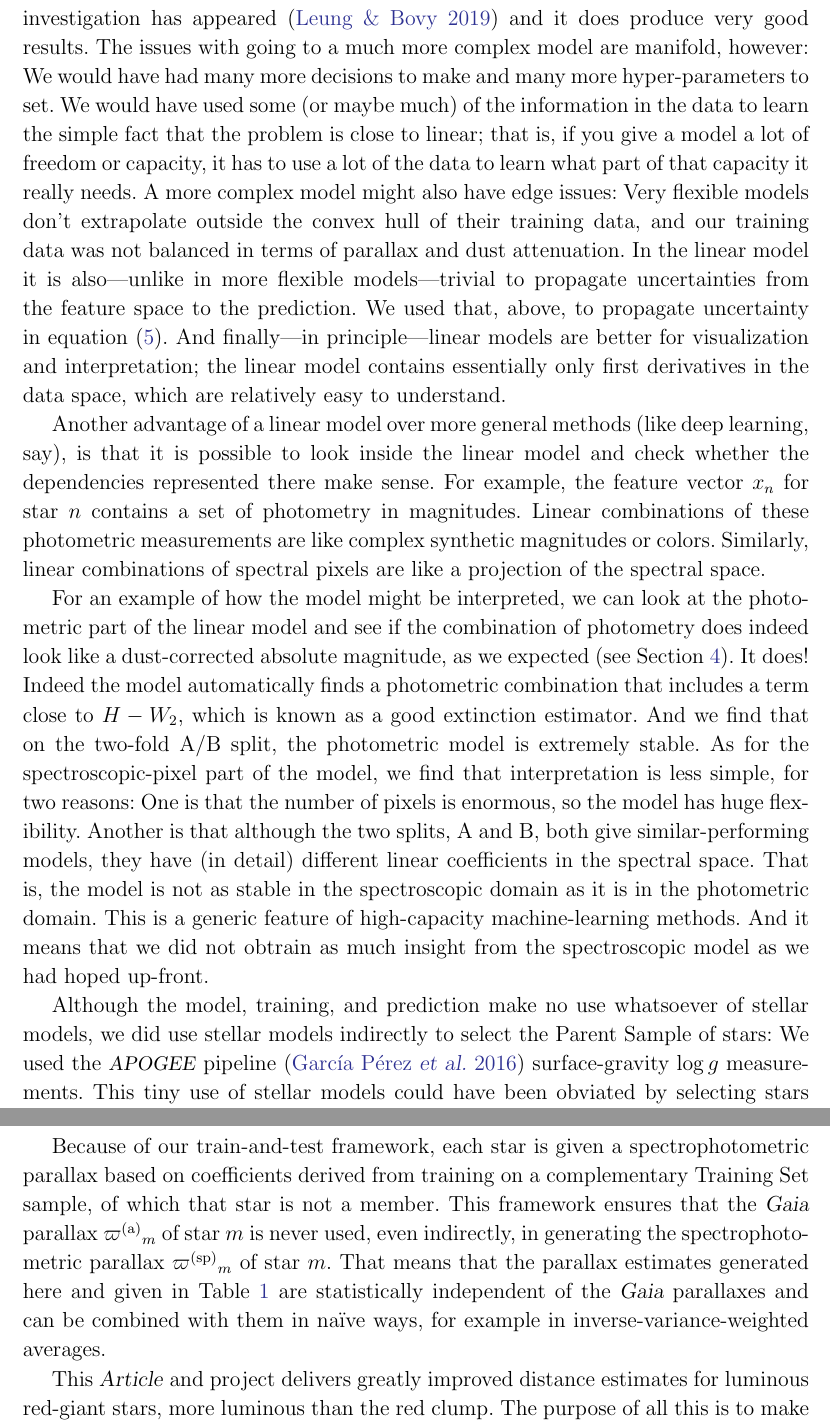
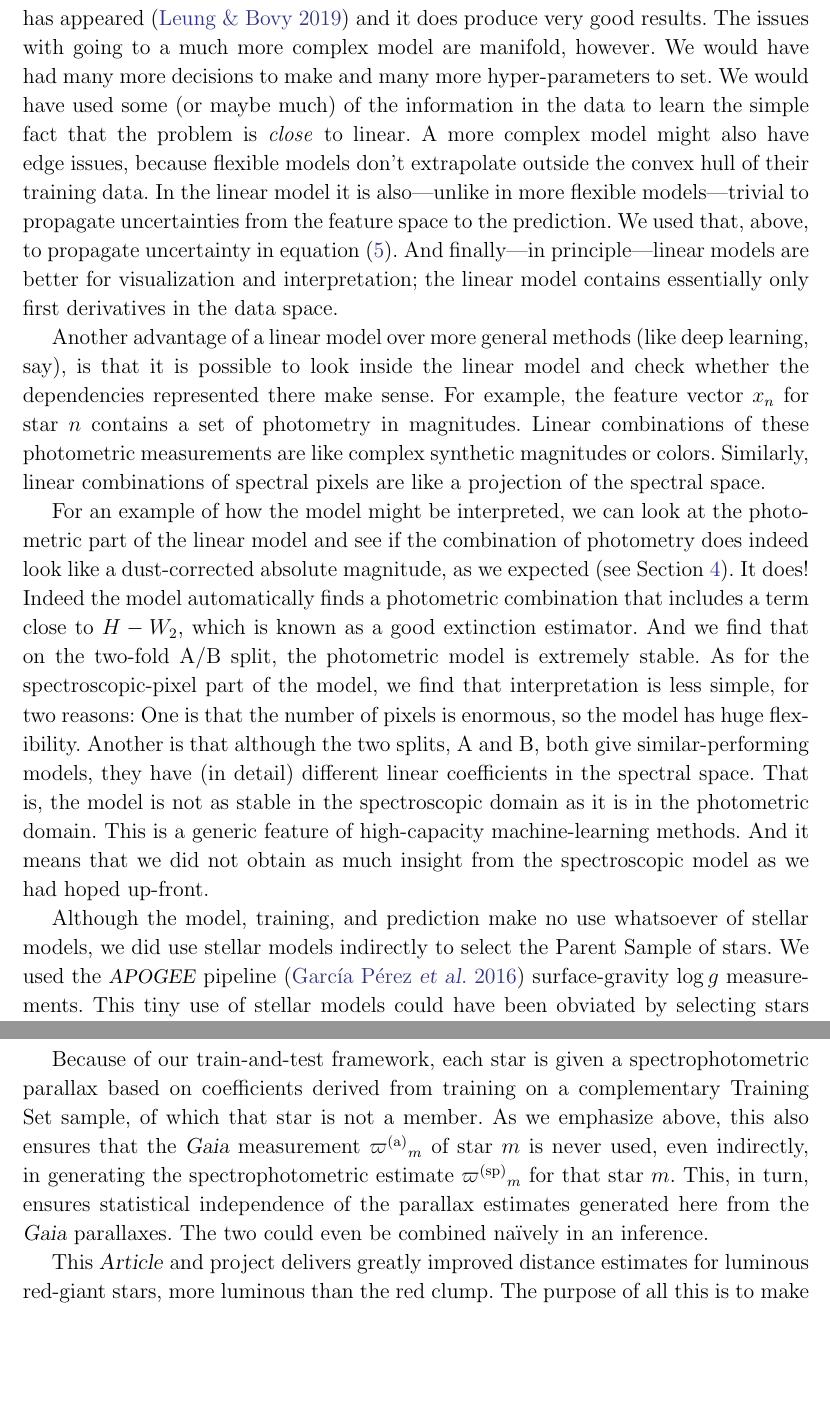
Before and after one commit to aceilers/spectroscopic_parallax, a LaTeX paper (paper/sp.tex): two parts of pages 16 and 17 of 21, joined at a grey line, cut so that both start at the same text, the shorter picture padded with empty space. Compiled offline with pdfLaTeX.

Commit message:
response 2

```diff
--- a/paper/sp.tex
+++ b/paper/sp.tex
@@ -859,21 +859,17 @@ Since models like Gaussian processes and deep networks subsume the linear model
 And indeed, after the the appearance of this manuscript, such an investigation
 has appeared (\citealt{leung}) and it does produce very good results.
-The issues with going to a much more complex model are manifold, however:
+The issues with going to a much more complex model are manifold, however.
 We would have had many more decisions to make and many more hyper-parameters
 to set.
 We would have used some (or maybe much) of the information in the data to learn
-the simple fact that the problem is close to linear; that is, if you give a model
-a lot of freedom or capacity, it has to use a lot of the data to learn what part
-of that capacity it really needs.
-A more complex model might also have edge issues: Very flexible models don't extrapolate
-outside the convex hull of their training data, and our training data was not
-balanced in terms of parallax and dust attenuation.
+the simple fact that the problem is \emph{close} to linear.
+A more complex model might also have edge issues, because flexible models don't extrapolate
+outside the convex hull of their training data.
 In the  linear model it is also---unlike in more flexible models---trivial to propagate
 uncertainties from the feature space to the prediction.
 We used that, above, to propagate uncertainty in \equationname~(\ref{eq:unc}).
 And finally---in principle---linear models are better for visualization and interpretation;
-the linear model contains essentially only first derivatives in the data space, which are
-relatively easy to understand.
+the linear model contains essentially only first derivatives in the data space.
 
 Another  advantage of a linear model over more general methods (like deep learning, say),
 is that it is possible to look inside
@@ -900,11 +896,11 @@ models, they have (in detail) different linear coefficients in the spectral spac
 That is, the model is not as stable in the spectroscopic domain as it is in the
 photometric domain.
 This is a generic feature of high-capacity machine-learning methods.
-And it means that we did not obtrain as much insight from the spectroscopic model
+And it means that we did not obtain as much insight from the spectroscopic model
 as we had hoped up-front.
 
 Although the model, training, and prediction make no use whatsoever of stellar
-models, we did use stellar models indirectly to select the Parent Sample of stars:
+models, we did use stellar models indirectly to select the Parent Sample of stars.
 We used the \apogee\ pipeline (\citealt{aspcap}) surface-gravity $\logg$ measurements.
 This tiny use of stellar models could have been obviated by selecting stars not
 on the basis of the derived physical parameter, but instead selecting stars to
@@ -939,11 +935,11 @@ This is left as a caveat for the reader and our users.
 Because of our train-and-test framework, each star is given a spectrophotometric
 parallax based on coefficients derived from training on a complementary Training Set sample, of
 which that star is not a member.
-This framework ensures that the \gaia\ parallax $\gparallax_m$ of star $m$ is never used,
-even indirectly, in generating the spectrophotometric parallax $\sparallax_m$ of star $m$.
-That means that the parallax estimates generated here and given in \tablename~\ref{tab:output}
-are statistically independent of the \gaia\ parallaxes and can be combined with them in
-na\"ive ways, for example in inverse-variance-weighted averages.
+As we emphasize above, this also ensures that the \gaia\ measurement $\gparallax_m$ of star $m$ is never used,
+even indirectly, in generating the spectrophotometric estimate $\sparallax_m$ for that star $m$.
+This, in turn, ensures statistical independence of the
+parallax estimates generated here from the \gaia\ parallaxes.
+The two could even be combined na\"ively in an inference.
 
 This \documentname\ and project delivers greatly improved distance estimates for
 luminous red-giant stars, more luminous than the red clump.
```
Also changed, not shown: paper/sp.tex (12 more changed lines).
